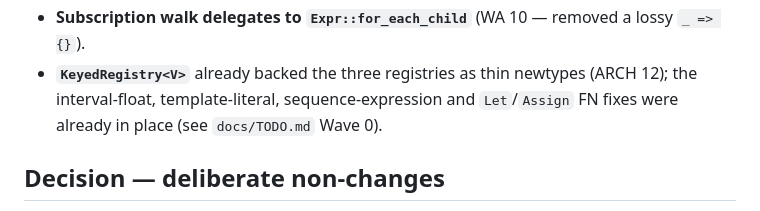
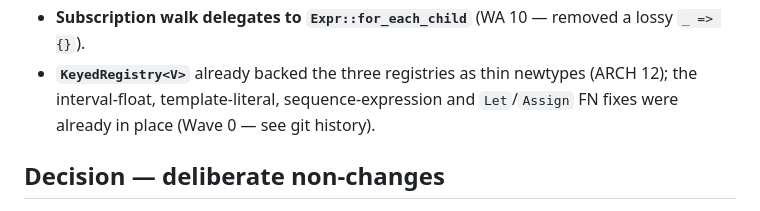
Before and after one commit to rboudrouss/reactant-analyzer, a Markdown page: docs/adr/ADR-020-tech-debt-cleanup-decisions.md, the part around the change. Drawn GitHub-style.

```diff
--- a/docs/adr/ADR-020-tech-debt-cleanup-decisions.md
+++ b/docs/adr/ADR-020-tech-debt-cleanup-decisions.md
@@ -49,7 +49,7 @@ unsound refactors are not re-attempted: the duplication is the correct shape.
   lossy `_ => {}`).
 - **`KeyedRegistry<V>`** already backed the three registries as thin newtypes
   (ARCH 12); the interval-float, template-literal, sequence-expression and
-  `Let`/`Assign` FN fixes were already in place (see `docs/TODO.md` Wave 0).
+  `Let`/`Assign` FN fixes were already in place (Wave 0 — see git history).
 
 ## Decision — deliberate non-changes
 
```
Also changed, not shown: docs/TODO.md (+6 -47 lines).
